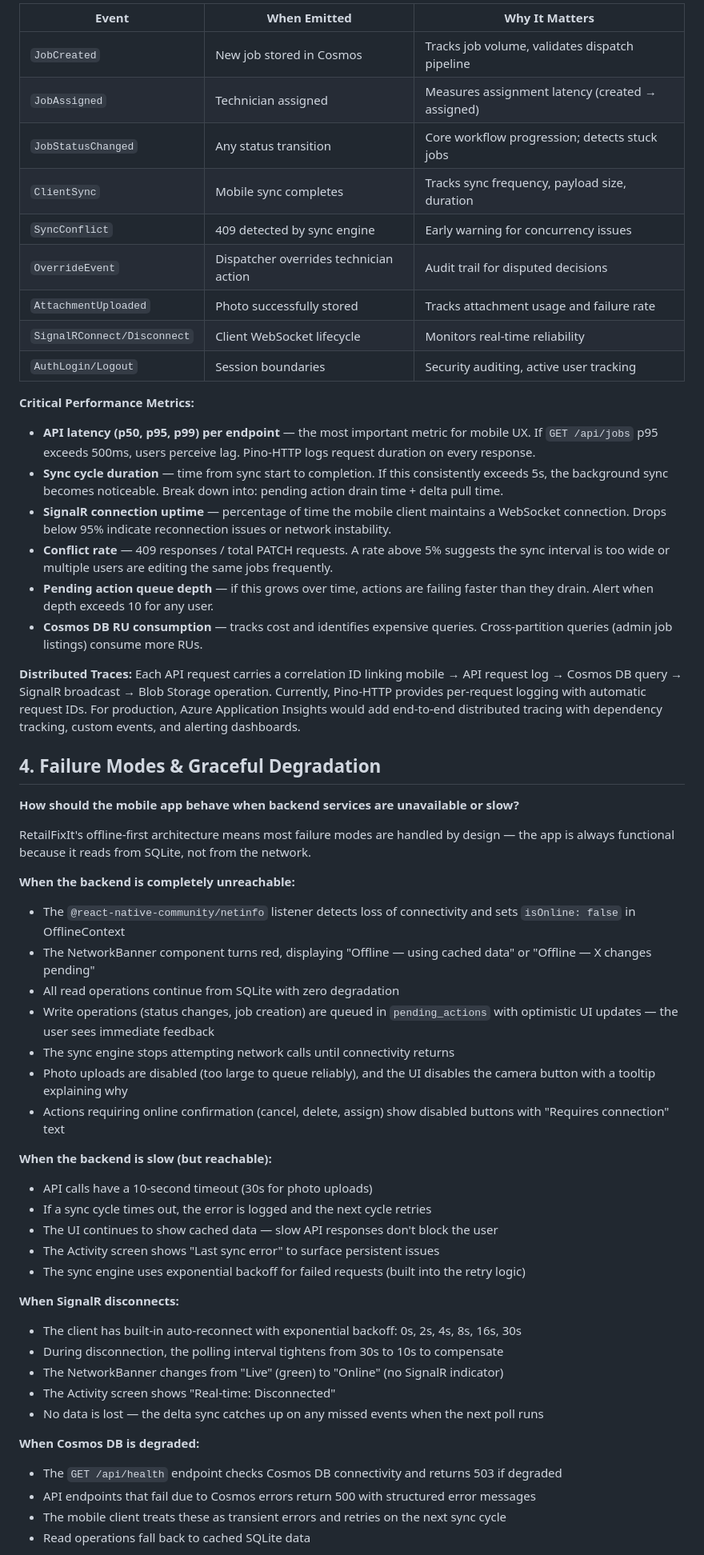
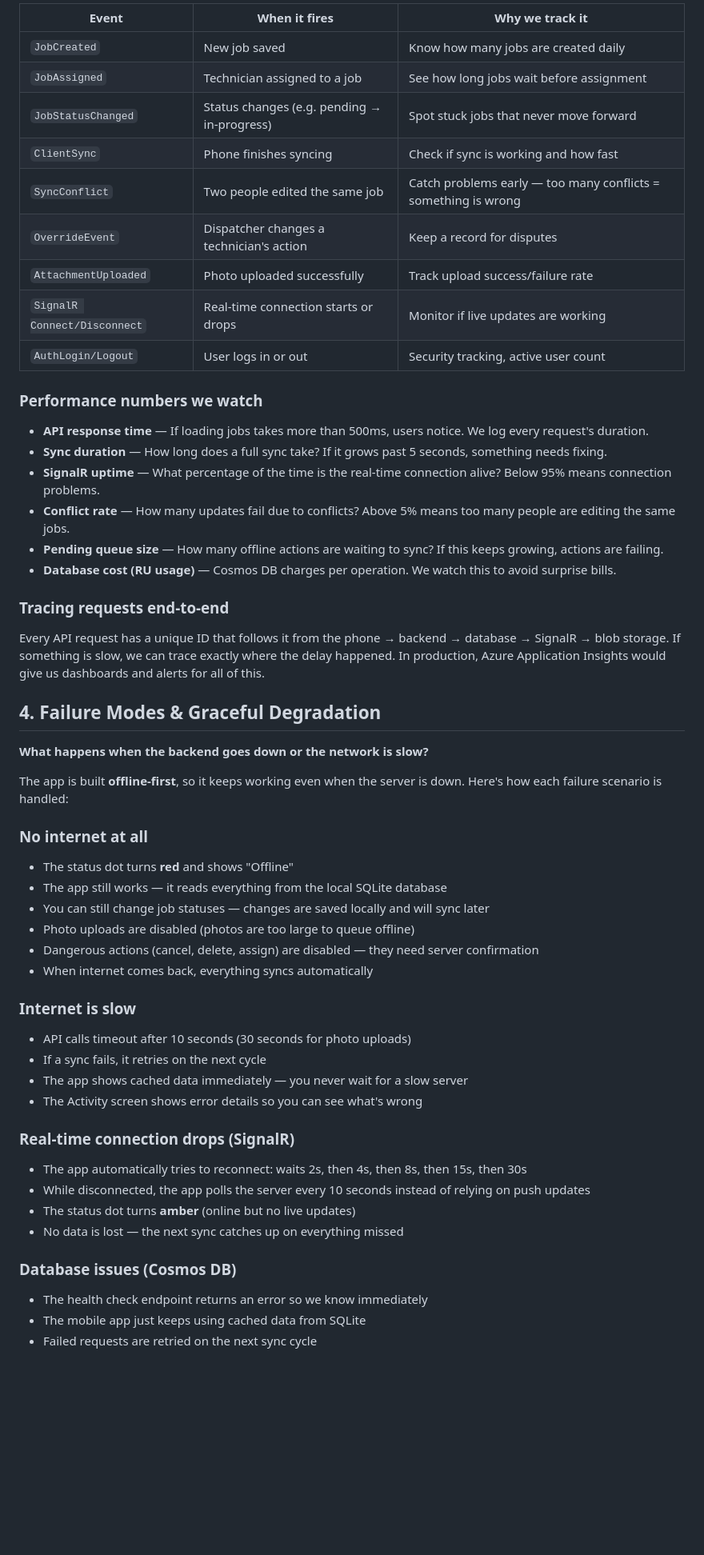
Before and after one commit to CSshabbar/retailfixit, a Markdown page: docs/ENGINEERING.md, the part around one of its changes. Shown at 80% size. GitHub-like rendering; blank space fills up the shorter version.

```diff
--- a/docs/ENGINEERING.md
+++ b/docs/ENGINEERING.md
@@ -59,63 +57,61 @@ Reliable mobile workflows require instrumentation at three levels: application e
 
-| Event | When Emitted | Why It Matters |
-|-------|-------------|---------------|
-| `JobCreated` | New job stored in Cosmos | Tracks job volume, validates dispatch pipeline |
-| `JobAssigned` | Technician assigned | Measures assignment latency (created → assigned) |
-| `JobStatusChanged` | Any status transition | Core workflow progression; detects stuck jobs |
-| `ClientSync` | Mobile sync completes | Tracks sync frequency, payload size, duration |
-| `SyncConflict` | 409 detected by sync engine | Early warning for concurrency issues |
-| `OverrideEvent` | Dispatcher overrides technician action | Audit trail for disputed decisions |
-| `AttachmentUploaded` | Photo successfully stored | Tracks attachment usage and failure rate |
-| `SignalRConnect/Disconnect` | Client WebSocket lifecycle | Monitors real-time reliability |
-| `AuthLogin/Logout` | Session boundaries | Security auditing, active user tracking |
+| Event | When it fires | Why we track it |
+|-------|--------------|-----------------|
+| `JobCreated` | New job saved | Know how many jobs are created daily |
+| `JobAssigned` | Technician assigned to a job | See how long jobs wait before assignment |
+| `JobStatusChanged` | Status changes (e.g. pending → in-progress) | Spot stuck jobs that never move forward |
+| `ClientSync` | Phone finishes syncing | Check if sync is working and how fast |
+| `SyncConflict` | Two people edited the same job | Catch problems early — too many conflicts = something is wrong |
+| `OverrideEvent` | Dispatcher changes a technician's action | Keep a record for disputes |
+| `AttachmentUploaded` | Photo uploaded successfully | Track upload success/failure rate |
+| `SignalR Connect/Disconnect` | Real-time connection starts or drops | Monitor if live updates are working |
+| `AuthLogin/Logout` | User logs in or out | Security tracking, active user count |
 
-**Critical Performance Metrics:**
+### Performance numbers we watch
 
-- **API latency (p50, p95, p99) per endpoint** — the most important metric for mobile UX. If `GET /api/jobs` p95 exceeds 500ms, users perceive lag. Pino-HTTP logs request duration on every response.
-- **Sync cycle duration** — time from sync start to completion. If this consistently exceeds 5s, the background sync becomes noticeable. Break down into: pending action drain time + delta pull time.
-- **SignalR connection uptime** — percentage of time the mobile client maintains a WebSocket connection. Drops below 95% indicate reconnection issues or network instability.
-- **Conflict rate** — 409 responses / total PATCH requests. A rate above 5% suggests the sync interval is too wide or multiple users are editing the same jobs frequently.
-- **Pending action queue depth** — if this grows over time, actions are failing faster than they drain. Alert when depth exceeds 10 for any user.
-- **Cosmos DB RU consumption** — tracks cost and identifies expensive queries. Cross-partition queries (admin job listings) consume more RUs.
+- **API response time** — If loading jobs takes more than 500ms, users notice. We log every request's duration.
+- **Sync duration** — How long does a full sync take? If it grows past 5 seconds, something needs fixing.
+- **SignalR uptime** — What percentage of the time is the real-time connection alive? Below 95% means connection problems.
+- **Conflict rate** — How many updates fail due to conflicts? Above 5% means too many people are editing the same jobs.
+- **Pending queue size** — How many offline actions are waiting to sync? If this keeps growing, actions are failing.
+- **Database cost (RU usage)** — Cosmos DB charges per operation. We watch this to avoid surprise bills.
 
-**Distributed Traces:** Each API request carries a correlation ID linking mobile → API request log → Cosmos DB query → SignalR broadcast → Blob Storage operation. Currently, Pino-HTTP provides per-request logging with automatic request IDs. For production, Azure Application Insights would add end-to-end distributed tracing with dependency tracking, custom events, and alerting dashboards.
+### Tracing requests end-to-end
+
+Every API request has a unique ID that follows it from the phone → backend → database → SignalR → blob storage. If something is slow, we can trace exactly where the delay happened. In production, Azure Application Insights would give us dashboards and alerts for all of this.
 
 ## 4. Failure Modes & Graceful Degradation
 
-**How should the mobile app behave when backend services are unavailable or slow?**
+**What happens when the backend goes down or the network is slow?**
 
-RetailFixIt's offline-first architecture means most failure modes are handled by design — the app is always functional because it reads from SQLite, not from the network.
+The app is built **offline-first**, so it keeps working even when the server is down. Here's how each failure scenario is handled:
 
-**When the backend is completely unreachable:**
+### No internet at all
 
-- The `@react-native-community/netinfo` listener detects loss of connectivity and sets `isOnline: false` in OfflineContext
-- The NetworkBanner component turns red, displaying "Offline — using cached data" or "Offline — X changes pending"
-- All read operations continue from SQLite with zero degradation
-- Write operations (status changes, job creation) are queued in `pending_actions` with optimistic UI updates — the user sees immediate feedback
-- The sync engine stops attempting network calls until connectivity returns
-- Photo uploads are disabled (too large to queue reliably), and the UI disables the camera button with a tooltip explaining why
-- Actions requiring online confirmation (cancel, delete, assign) show disabled buttons with "Requires connection" text
+- The status dot turns **red** and shows "Offline"
+- The app still works — it reads everything from the local SQLite database
+- You can still change job statuses — changes are saved locally and will sync later
+- Photo uploads are disabled (photos are too large to queue offline)
+- Dangerous actions (cancel, delete, assign) are disabled — they need server confirmation
+- When internet comes back, everything syncs automatically
 
-**When the backend is slow (but reachable):**
+### Internet is slow
 
-- API calls have a 10-second timeout (30s for photo uploads)
-- If a sync cycle times out, the error is logged and the next cycle retries
-- The UI continues to show cached data — slow API responses don't block the user
-- The Activity screen shows "Last sync error" to surface persistent issues
-- The sync engine uses exponential backoff for failed requests (built into the retry logic)
+- API calls timeout after 10 seconds (30 seconds for photo uploads)
+- If a sync fails, it retries on the next cycle
+- The app shows cached data immediately — you never wait for a slow server
+- The Activity screen shows error details so you can see what's wrong
 
-**When SignalR disconnects:**
+### Real-time connection drops (SignalR)
 
-- The client has built-in auto-reconnect with exponential backoff: 0s, 2s, 4s, 8s, 16s, 30s
-- During disconnection, the polling interval tightens from 30s to 10s to compensate
-- The NetworkBanner changes from "Live" (green) to "Online" (no SignalR indicator)
-- The Activity screen shows "Real-time: Disconnected"
-- No data is lost — the delta sync catches up on any missed events when the next poll runs
+- The app automatically tries to reconnect: waits 2s, then 4s, then 8s, then 15s, then 30s
+- While disconnected, the app polls the server every 10 seconds instead of relying on push updates
+- The status dot turns **amber** (online but no live updates)
+- No data is lost — the next sync catches up on everything missed
 
-**When Cosmos DB is degraded:**
+### Database issues (Cosmos DB)
 
-- The `GET /api/health` endpoint checks Cosmos DB connectivity and returns 503 if degraded
-- API endpoints that fail due to Cosmos errors return 500 with structured error messages
-- The mobile client treats these as transient errors and retries on the next sync cycle
-- Read operations fall back to cached SQLite data
+- The health check endpoint returns an error so we know immediately
+- The mobile app just keeps using cached data from SQLite
+- Failed requests are retried on the next sync cycle
 
```
Also changed, not shown: other parts of docs/ENGINEERING.md (+36 -36 lines).
